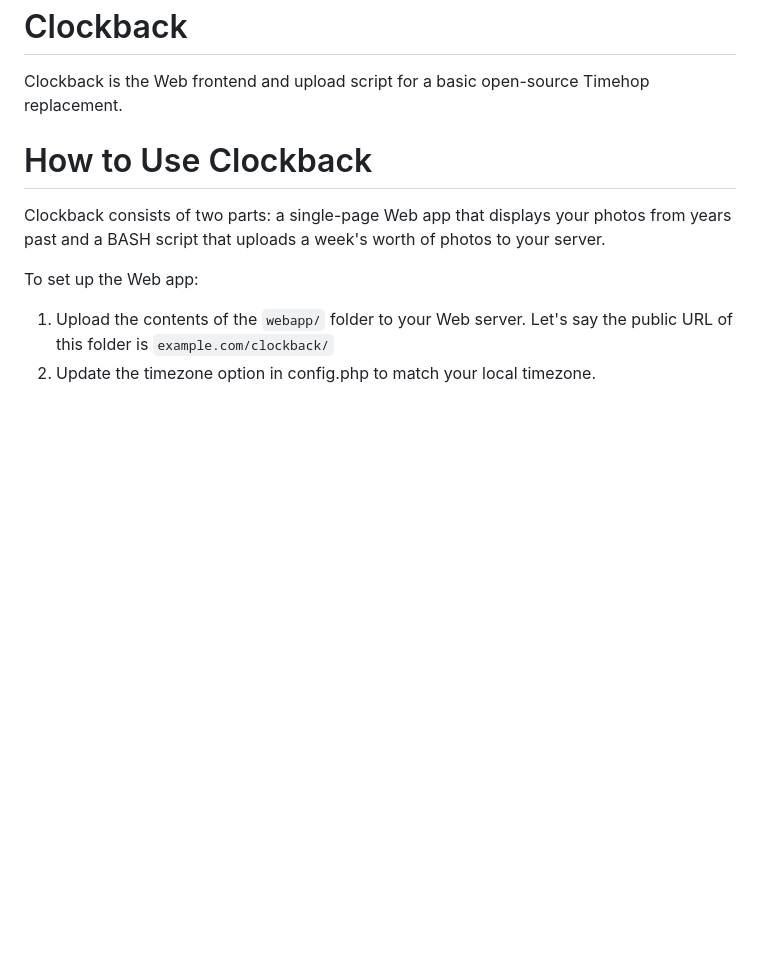
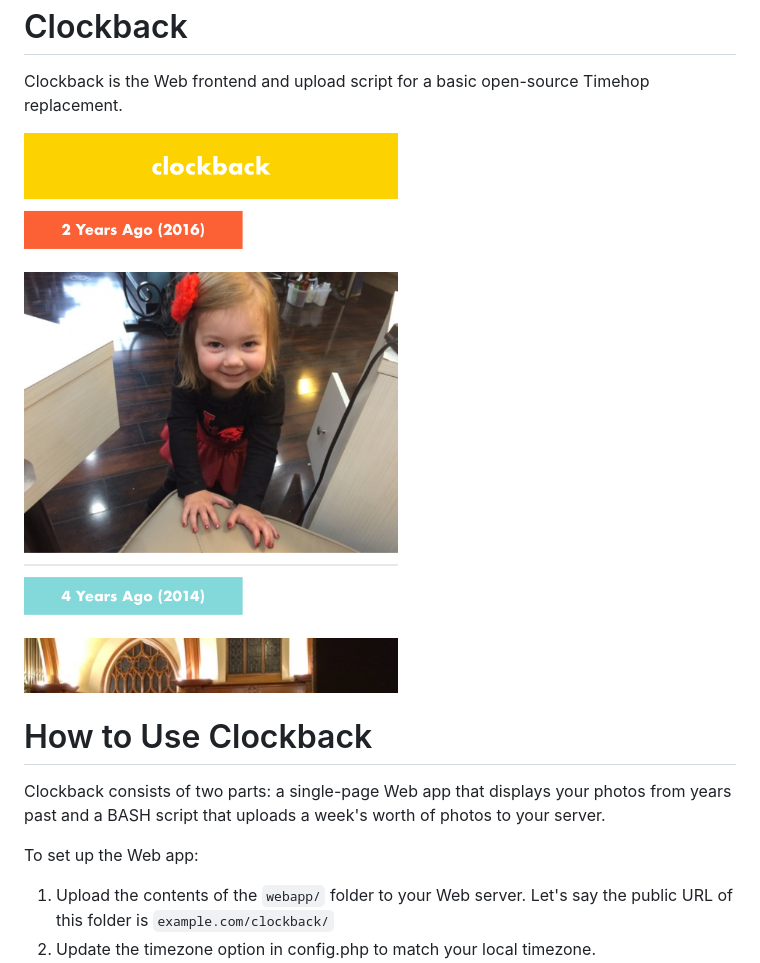
Before and after one commit to cfinke/Clockback, a Markdown page: README.md, the part around the change. GitHub-like rendering; pictures changed too: screenshots/clockback-mobile.png (added); blank space fills up the shorter version.

Commit message:
Added a screenshot.

```diff
--- a/README.md
+++ b/README.md
@@ -1,6 +1,8 @@
 Clockback
 =========
 Clockback is the Web frontend and upload script for a basic open-source Timehop replacement.
+
+![Clockback as seen on an iPhone](screenshots/clockback-mobile.png)
 
 How to Use Clockback
 ====================
```
